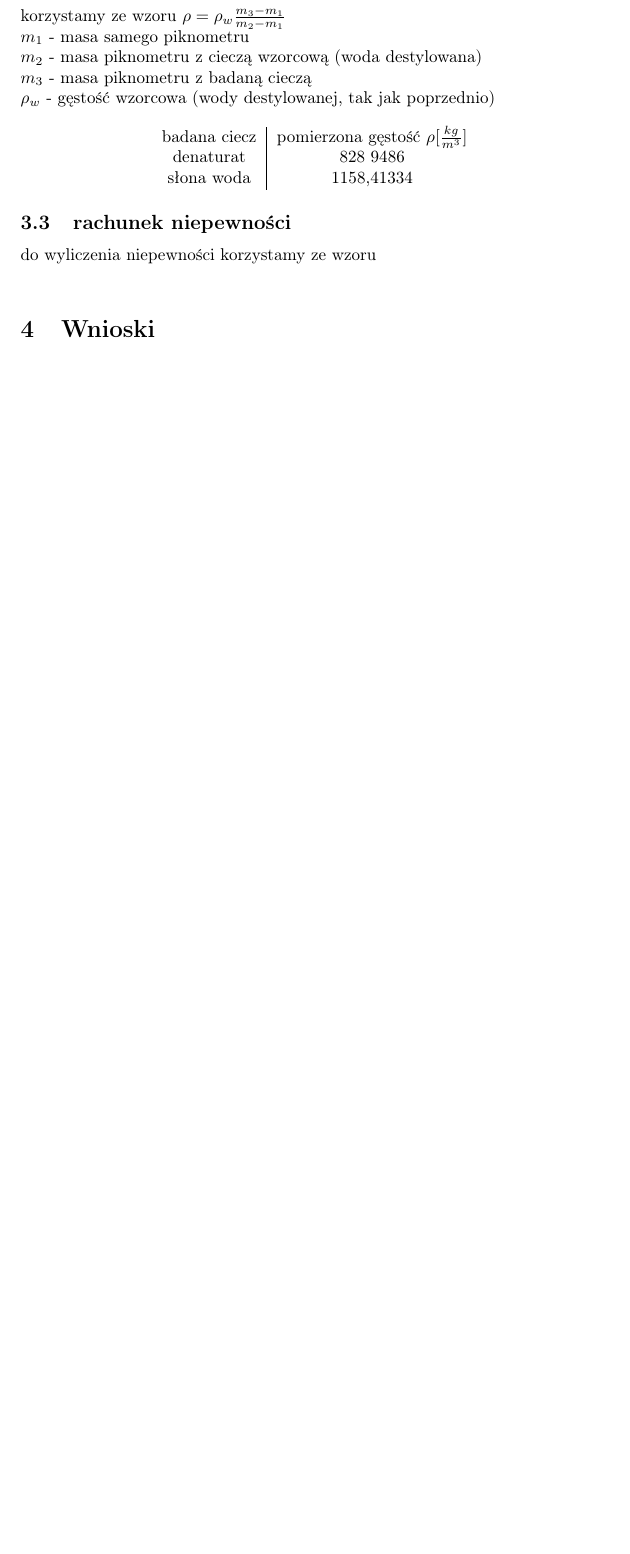
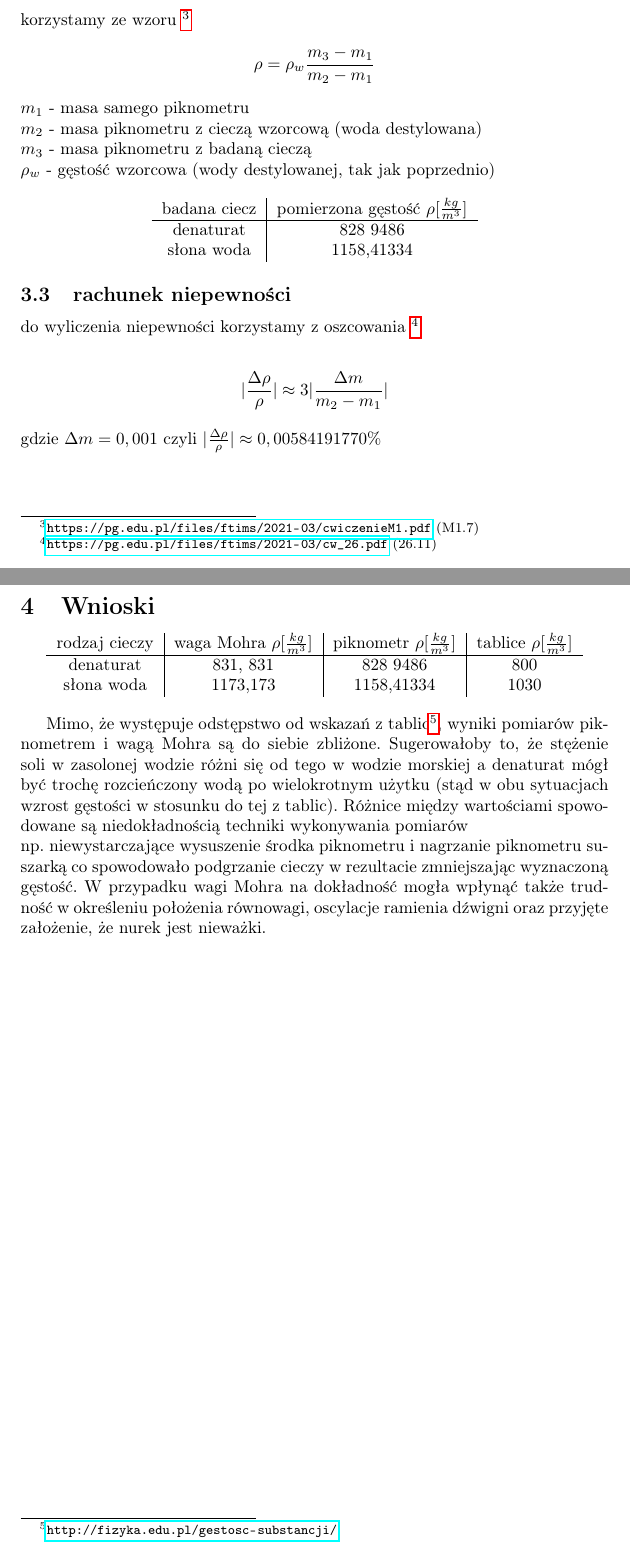
Before and after one commit to Roagen7/fizyka_laborka, a LaTeX document (labM1.tex): part of page 2 of 2 before the commit and two parts of pages 2 and 3 of 3 after it, the two joined at a grey line, cut at the place of the change, the shorter picture padded with empty space. Compiled offline with pdfLaTeX.

Commit message:
wnioski, niepewności dla piknometru, ładność

```diff
--- a/labM1.tex
+++ b/labM1.tex
@@ -65,7 +76,10 @@ piknometr z wodą morską & 86,460
 
 \subsection{obliczenie gęstości}
 
-korzystamy ze wzoru $\rho = \rho_w \frac{m_3 - m_1}{m_2 - m_1}$ \\
+korzystamy ze wzoru \footnote{\url{https://pg.edu.pl/files/ftims/2021-03/cwiczenieM1.pdf} (M1.7)}
+\begin{gather*}
+	\rho = \rho_w \frac{m_3 - m_1}{m_2 - m_1}
+\end{gather*}
 $m_1$ - masa samego piknometru \\
 $m_2$ - masa piknometru z cieczą wzorcową (woda destylowana) \\
 $m_3$ - masa piknometru z badaną cieczą \\
@@ -74,13 +88,32 @@ $\rho_w$ - gęstość wzorcowa (wody destylowanej, tak jak poprzednio)
 \begin{center}
 \begin{tabular}{ c | c }
 badana ciecz & pomierzona gęstość $\rho [\frac{kg}{m^3}]$\\
+\hline
  denaturat  & 828 9486 \\
  słona woda & 1158,41334
 \end{tabular}
 \end{center}
 \subsection{rachunek niepewności}
-do wyliczenia niepewności korzystamy ze wzoru \\
-
+do wyliczenia niepewności korzystamy z oszcowania \footnote{\url{https://pg.edu.pl/files/ftims/2021-03/cw_26.pdf} (26.11)} \\
+\begin{gather*}
+	|\frac{\Delta\rho}{\rho}| \approx 3|\frac{\Delta m}{m_2 - m_1}|
+\end{gather*}
+gdzie $\Delta m = 0,001$
+czyli |$\frac{\Delta\rho}{\rho}|  \approx 0,00584191770\%$
+\\ \\ \\
 \section{Wnioski}
 
+\begin{center}
+\begin{tabular}{ c | c | c | c }
+rodzaj cieczy & waga Mohra  $\rho [\frac{kg}{m^3}]$ & piknometr $\rho [\frac{kg}{m^3}]$ & tablice $\rho [\frac{kg}{m^3}] $ \\
+
+\hline
+ denaturat  & 831, 831 &  828 9486 & 800\\
+ słona woda & 1173,173 &1158,41334 & 1030
+\end{tabular}
+\end{center}
+
+Mimo, że występuje odstępstwo od wskazań z tablic\footnote{\url{http://fizyka.edu.pl/gestosc-substancji/}}, wyniki pomiarów piknometrem i wagą Mohra są do siebie zbliżone.  Sugerowałoby to,  że stężenie soli w zasolonej wodzie różni się od tego w wodzie morskiej a denaturat mógł być trochę rozcieńczony wodą po wielokrotnym użytku (stąd w obu sytuacjach wzrost gęstości w stosunku do tej z tablic).  Różnice między wartościami spowodowane są niedokładnością techniki wykonywania pomiarów \\ np.  niewystarczające wysuszenie środka piknometru i nagrzanie piknometru suszarką co spowodowało podgrzanie cieczy w rezultacie zmniejszając wyznaczoną gęstość.  W przypadku wagi Mohra na dokładność mogła wpłynąć także trudność w określeniu położenia równowagi, oscylacje ramienia dźwigni oraz przyjęte założenie, że nurek jest nieważki.
+
+
 \end{document}
```
Also changed, not shown: labM1.pdf, labM1.tex (33 more changed lines), 1 other file.
